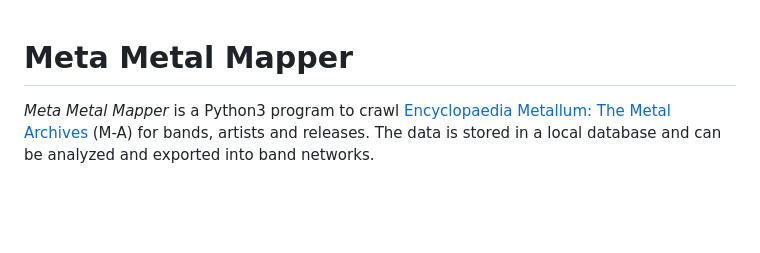
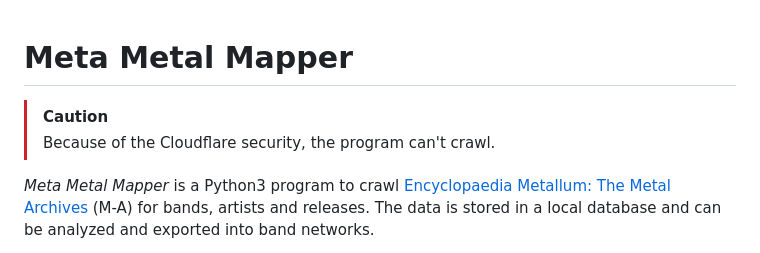
Before and after one commit to fnordoglargh/metametalmapper, a Markdown page: README.md, the part around the change. Drawn GitHub-style; blank space fills up the shorter version.

Commit message:
docs: :memo: mark as unusable
As painful as it is, I have to admit that the programm ist not working. I tried fixing it for some some time, but couldn't make it work.

```diff
--- a/README.md
+++ b/README.md
@@ -1,4 +1,7 @@
 # Meta Metal Mapper
+
+> [!CAUTION]
+> Because of the Cloudflare security, the program can't crawl.
 
 _Meta Metal Mapper_ is a Python3 program to crawl [Encyclopaedia Metallum: The
 Metal Archives](https://www.metal-archives.com/) (M-A) for bands, artists and
```
